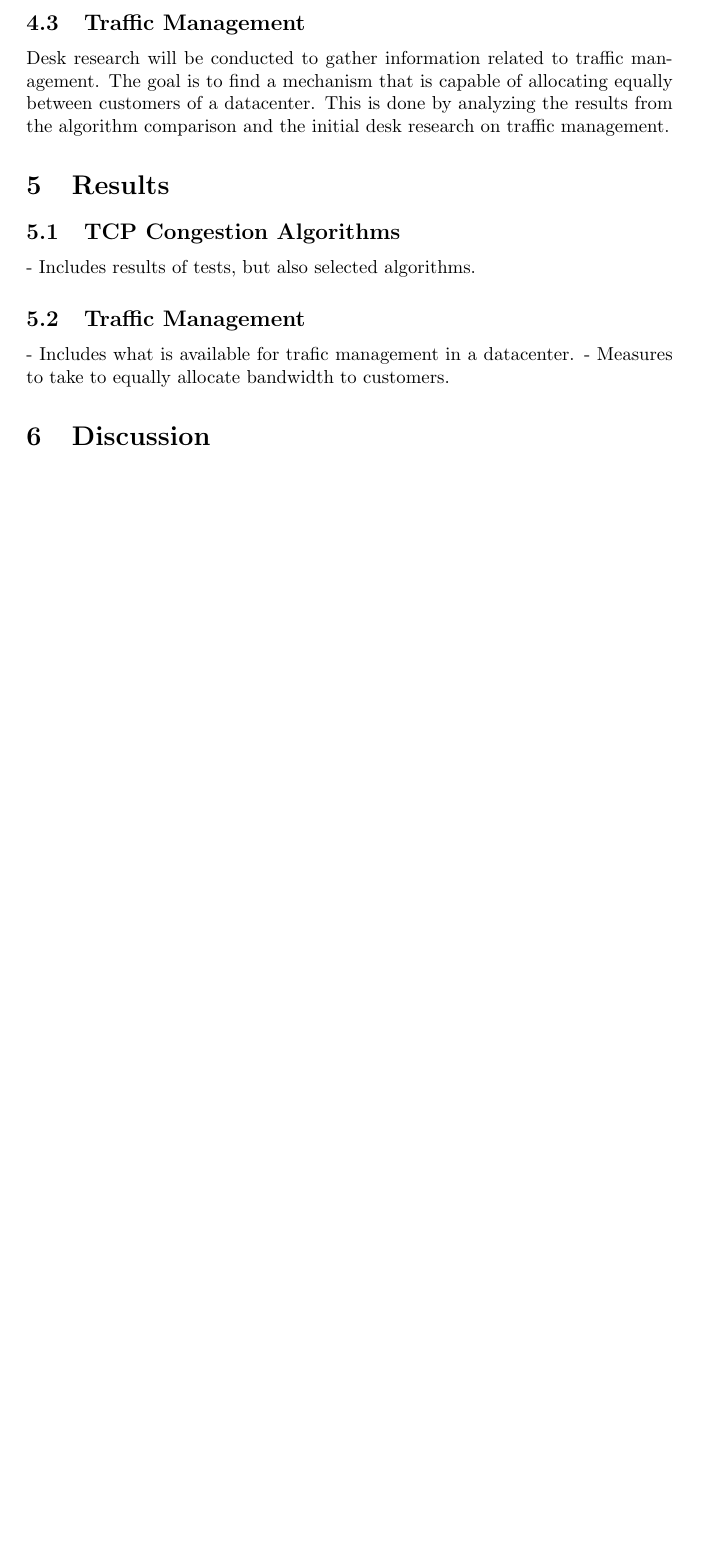
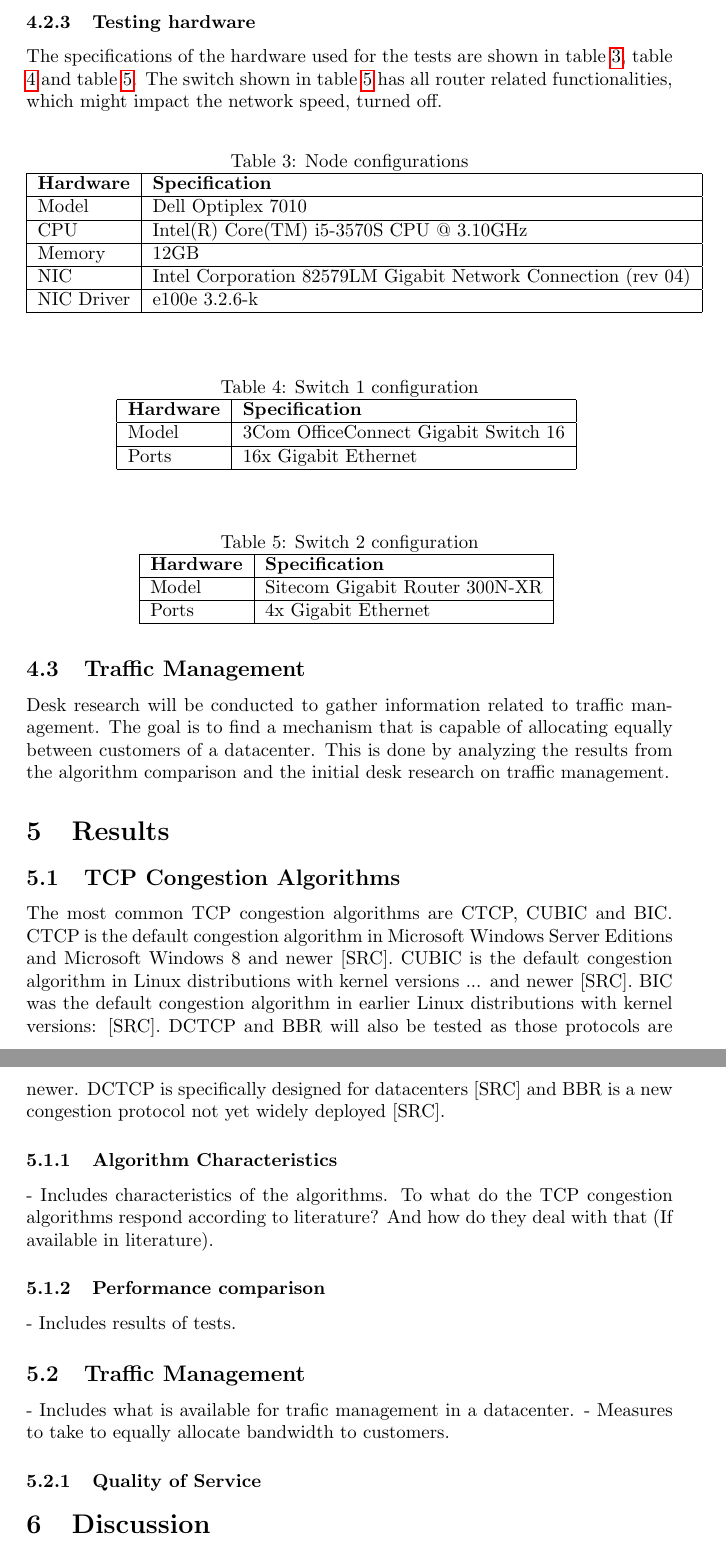
Before and after one commit to lgommans/lsproj, a LaTeX document (paper/paper.tex): part of page 6 of 7 before the commit and two parts of pages 6 and 7 of 8 after it, the two joined at a grey line, cut at the place of the change, the shorter picture padded with empty space. Compiled offline with pdfLaTeX.

Commit message:
Testing hardware

```diff
--- a/paper/paper.tex
+++ b/paper/paper.tex
@@ -158,16 +158,71 @@ The country numbers in figure \ref{fig:verizon-delay-chart} are only used to sho
 		\subsubsection{Performing time-based automated tests}
 		The tests will be performed using scripts written in Python [\ref{appendix:python}]. The scripts either act as controller or as disciple. The controller is responsible for controlling the tests, by synchronizing the time, exchanging commands to run, modify or stop the tests and gathering data. The disciple is the listener and executes all task commands the controller sends. The commands include getting the hostname of a disciple, setting the TCP congestion algorithm of a disciple, configuring the time of a disciple, starting the data transfer from a disciple and closing the connection with the controller.
 
+		\subsubsection{Testing hardware}
+		The specifications of the hardware used for the tests are shown in table \ref{table:spec1}, table \ref{table:spec2} and table \ref{table:spec3}. The switch shown in table \ref{table:spec3} has all router related functionalities, which might impact the network speed, turned off.
+
+		\begin{table}[H]
+			\centering
+			\caption{Node configurations}
+			\begin{tabular}[H]{ | l | l | }
+			\hline
+			\textbf{Hardware} & \textbf{Specification} \\
+			\hline  Model & Dell Optiplex 7010\\
+			\hline  CPU & Intel(R) Core(TM) i5-3570S CPU @ 3.10GHz\\
+			\hline  Memory & 12GB\\
+			\hline  NIC & Intel Corporation 82579LM Gigabit Network Connection (rev 04)\\
+			\hline	NIC Driver & e100e 3.2.6-k\\
+			\hline
+			\end{tabular}
+			\label{table:spec1}
+		\end{table}
+
+		\begin{table}[H]
+			\centering
+			\caption{Switch 1 configuration}
+			\begin{tabular}[H]{ | l | l | }
+			\hline
+			\textbf{Hardware} & \textbf{Specification} \\
+			\hline  Model & 3Com OfficeConnect Gigabit Switch 16\\
+			\hline  Ports & 16x Gigabit Ethernet\\
+			\hline
+			\end{tabular}
+			\label{table:spec2}
+		\end{table}
+
+		\begin{table}[H]
+			\centering
+			\caption{Switch 2 configuration}
+			\begin{tabular}[H]{ | l | l | }
+			\hline
+			\textbf{Hardware} & \textbf{Specification} \\
+			\hline  Model & Sitecom Gigabit Router 300N-XR\\
+			\hline  Ports & 4x Gigabit Ethernet\\
+			\hline
+			\end{tabular}
+			\label{table:spec3}
+		\end{table}
+
 	\subsection{Traffic Management}
 	Desk research will be conducted to gather information related to traffic management. The goal is to find a mechanism that is capable of allocating equally between customers of a datacenter. This is done by analyzing the results from the algorithm comparison and the initial desk research on traffic management.
 
 \section{Results}
 	\subsection{TCP Congestion Algorithms}
-	- Includes results of tests, but also selected algorithms.
+	The most common TCP congestion algorithms are CTCP, CUBIC and BIC. CTCP is the default congestion algorithm in Microsoft Windows Server Editions and Microsoft Windows 8 and newer [SRC]. CUBIC is the default congestion algorithm in Linux distributions with kernel versions ... and newer [SRC]. BIC was the default congestion algorithm in earlier Linux distributions with kernel versions: [SRC]. DCTCP and BBR will also be tested as those protocols are newer. DCTCP is specifically designed for datacenters [SRC] and BBR is a new congestion protocol not yet widely deployed [SRC].
+
+		\subsubsection{Algorithm Characteristics}
+		- Includes characteristics of the algorithms. To what do the TCP congestion algorithms respond according to literature? And how do they deal with that (If available in literature).
+
+		\subsubsection{Performance comparison}
+		- Includes results of tests.
 
 	\subsection{Traffic Management}
 	- Includes what is available for trafic management in a datacenter.
 	- Measures to take to equally allocate bandwidth to customers.
+		\subsubsection{Quality of Service}
+
+
+
 
 \section{Discussion}
 
```
Also changed, not shown: paper/paper.tex (2 more changed lines).
